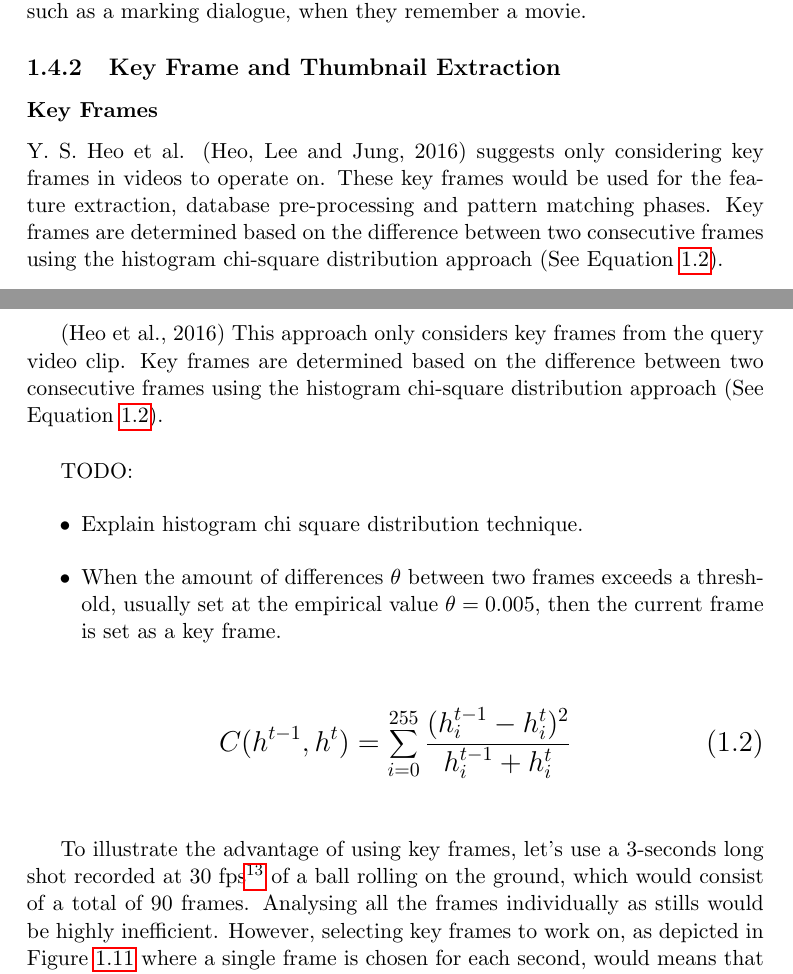
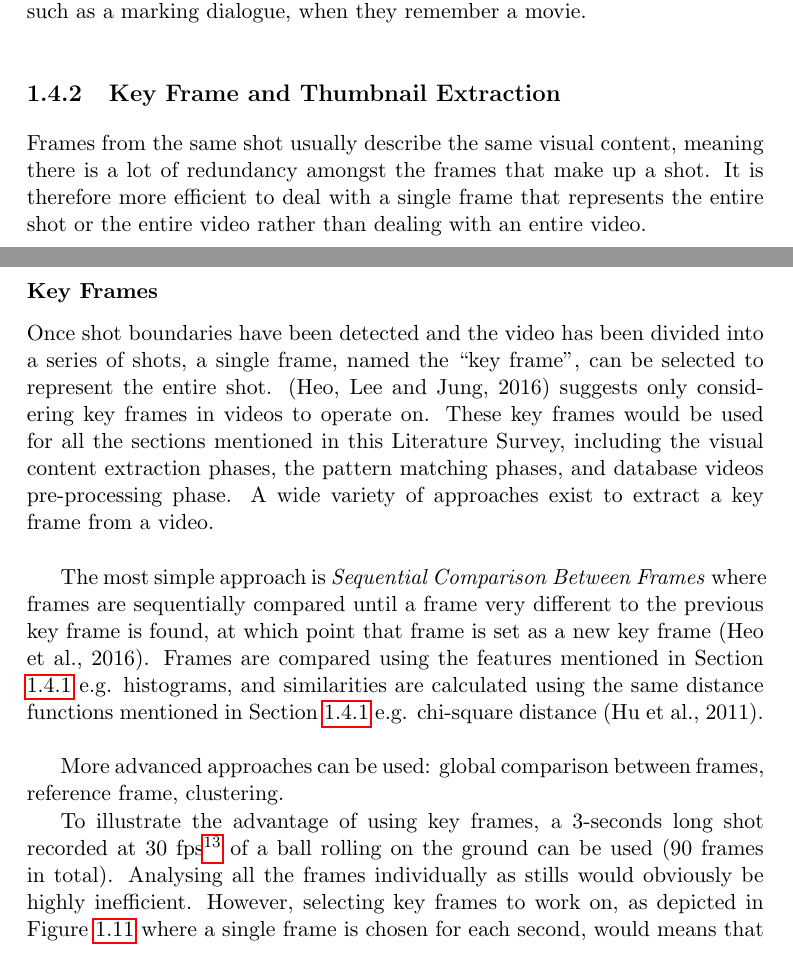
Before and after one commit to Adamouization/Content-Based-Video-Retrieval-Dissertation, a LaTeX thesis (Dissertation.tex, which reads chapters-content/litsurvey.tex): two parts of pages 30 and 31 of 37, joined at a grey line, cut so that both start at the same text. Compiled offline with pdfLaTeX; a LaTeX package or settings file that is missing is left out.

Commit message:
section 4

```diff
--- a/chapters-content/litsurvey.tex
+++ b/chapters-content/litsurvey.tex
@@ -328,24 +330,17 @@ All the aforementioned techniques in this section that are used in the three ste
 
 \subsection{Key Frame and Thumbnail Extraction}
 
+Frames from the same shot usually describe the same visual content, meaning there is a lot of redundancy amongst the frames that make up a shot. It is therefore more efficient to deal with a single frame that represents the entire shot or the entire video rather than dealing with an entire video.
+
 \subsubsection{Key Frames}
 
-Y. S. Heo et al. \cite{heo2016colortransfer} suggests only considering key frames in videos to operate on. These key frames would be used for the feature extraction, database pre-processing and pattern matching phases. Key frames are determined based on the difference between two consecutive frames using the histogram chi-square distribution approach (See Equation \ref{eq:chisquare}).\\
+Once shot boundaries have been detected and the video has been divided into a series of shots, a single frame, named the ``key frame'', can be selected to represent the entire shot. \cite{heo2016colortransfer} suggests only considering key frames in videos to operate on. These key frames would be used for all the sections mentioned in this Literature Survey, including the visual content extraction phases, the pattern matching phases, and database videos pre-processing phase. A wide variety of approaches exist to extract a key frame from a video.\\
 
-\cite{heo2016colortransfer}
-This approach only considers key frames from the query video clip. Key frames are determined based on the difference between two consecutive frames using the histogram chi-square distribution approach (See Equation \ref{eq:chisquare}).\\
+The most simple approach is \textit{Sequential Comparison Between Frames} where frames are sequentially compared until a frame very different to the previous key frame is found, at which point that frame is set as a new key frame \cite{heo2016colortransfer}. Frames are compared using the features mentioned in Section \ref{sec:feature-extraction-sbd} e.g. histograms, and similarities are calculated using the same distance functions mentioned in Section \ref{sec:similarity-measurements-sbd} e.g. chi-square distance \cite{hu2011survey}.\\
 
-TODO:
-\begin{itemize}
-    \item Explain histogram chi square distribution technique.
-    \item When the amount of differences $\theta$ between two frames exceeds a threshold, usually set at the empirical value $\theta = 0.005$, then the current frame is set as a key frame.
-\end{itemize}
+More advanced approaches can be used: global comparison between frames, reference frame, clustering.
 
-\begingroup \Large \begin{equation} \label{eq:chisquare}
-    C(h^{t-1}, h^{t}) = \sum_{i=0}^{255} \frac{(h_{i}^{t-1} - h_{i}^{t})^2}{h_{i}^{t-1} + h_{i}^{t}}
-\end{equation} \endgroup \\
-
-To illustrate the advantage of using key frames, let's use a 3-seconds long shot recorded at 30 fps\footnote{Frames Per Second} of a ball rolling on the ground, which would consist of a total of 90 frames. Analysing all the frames individually as stills would be highly inefficient. However, selecting key frames to work on, as depicted in Figure \ref{fig:rolling_ball} where a single frame is chosen for each second, would means that 3 key frames can be used for feature extraction and pattern matching instead of using all of the 90 frames that make up the video.\\
+To illustrate the advantage of using key frames, a 3-seconds long shot recorded at 30 fps\footnote{Frames Per Second} of a ball rolling on the ground can be used (90 frames in total). Analysing all the frames individually as stills would obviously be highly inefficient. However, selecting key frames to work on, as depicted in Figure \ref{fig:rolling_ball} where a single frame is chosen for each second, would means that 3 key frames can be used for feature extraction and pattern matching instead of using all of the 90 frames that make up the video.\\
 
 \begin{figure}[h]
 \centerline{\includegraphics[width=\textwidth]{figures/ball_rolling.jpg}}
```
Also changed, not shown: chapters-content/litsurvey.tex (28 more changed lines).
